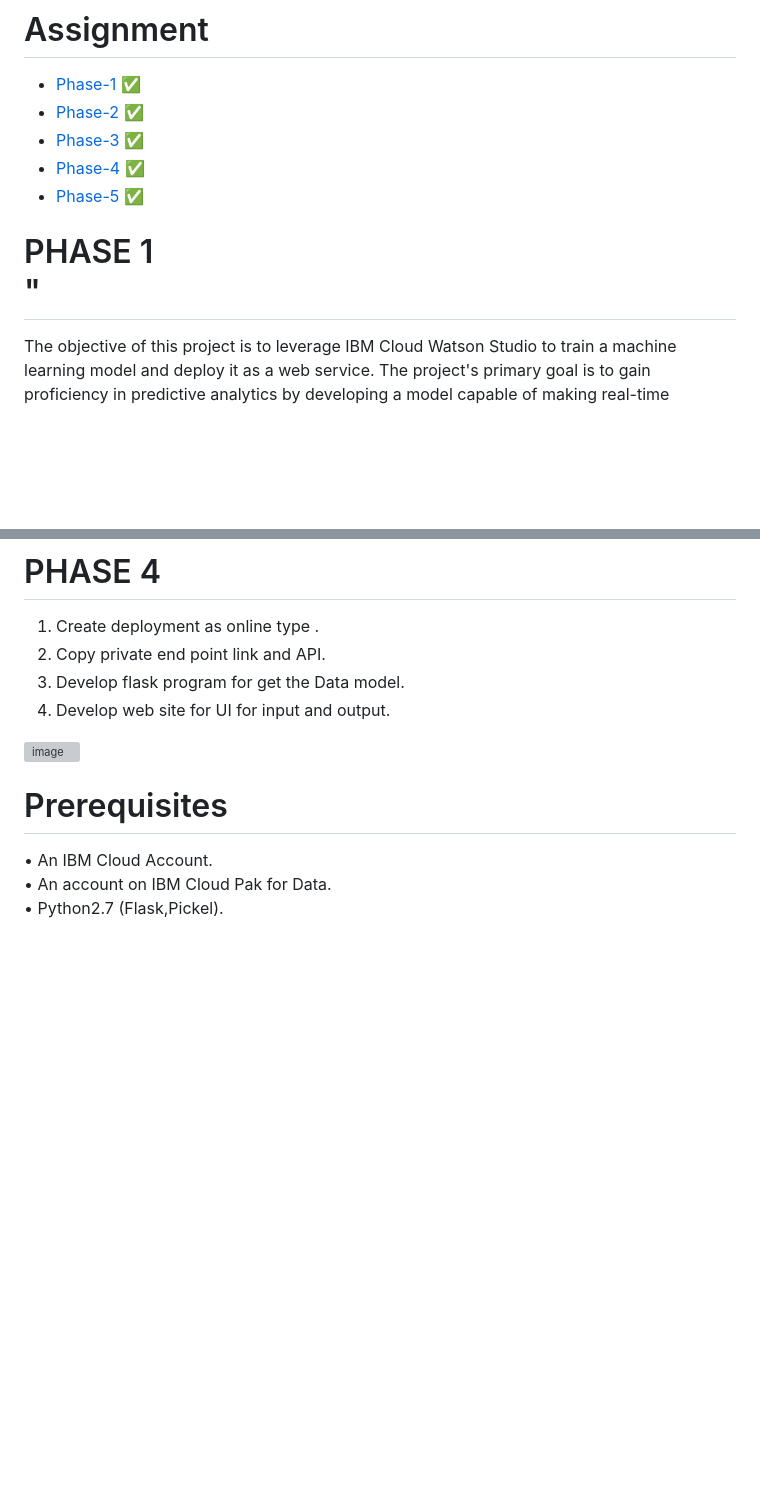
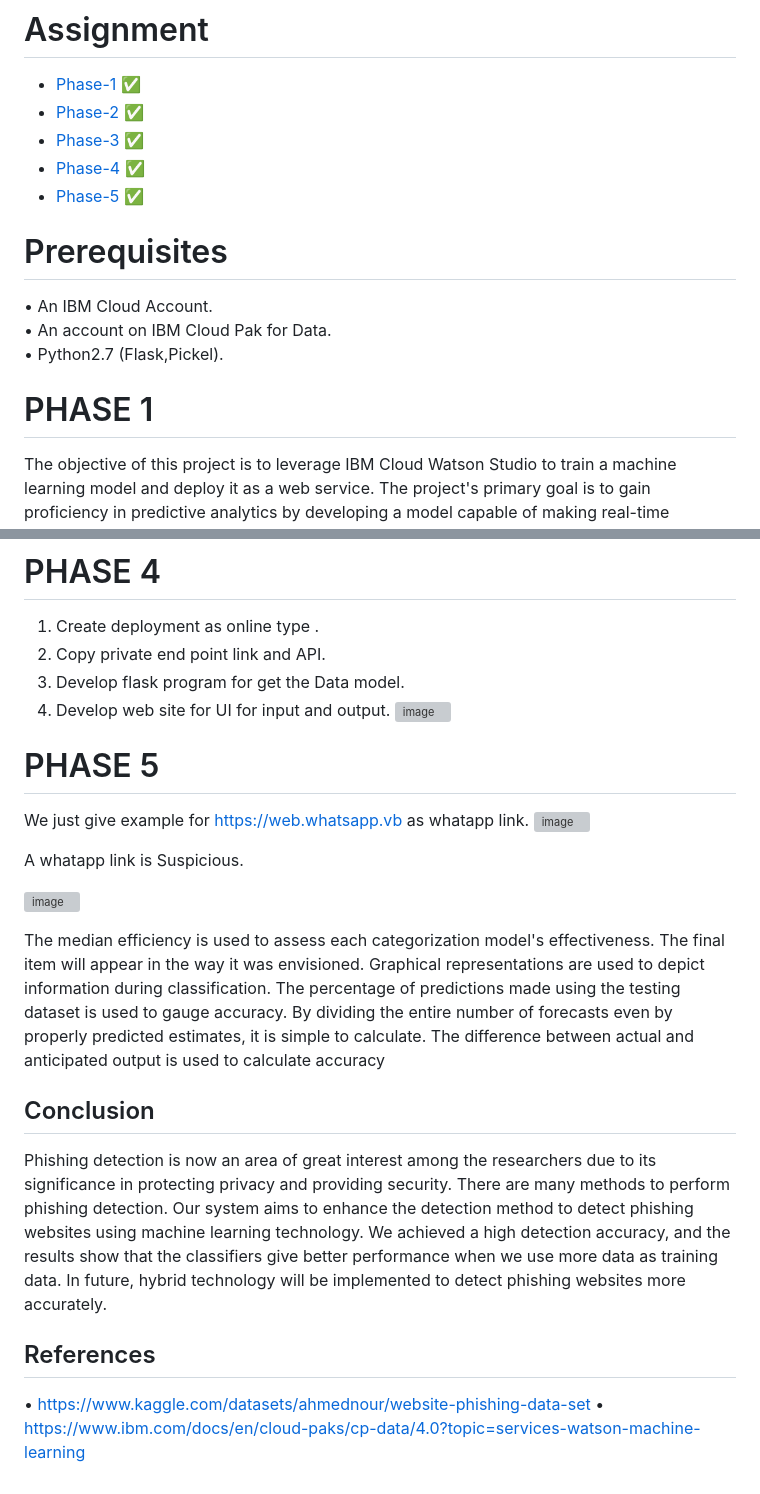
Before and after one commit to Halishrichard17/Cloud-Application-Development-NM, a Markdown page: README.md, 2 parts joined by grey strips. Rendered like a GitHub page; blank space fills up the shorter version; grey boxes are pictures that could not be loaded.

```diff
--- a/README.md
+++ b/README.md
@@ -17,7 +17,13 @@
 - <a href="https://github.com/Halishrichard17/Cloud-Application-Development-NM/tree/main/PHASE-4"> Phase-4 ✅</a>
 - <a href="https://github.com/Halishrichard17/Cloud-Application-Development-NM/tree/main/PHASE-5"> Phase-5 ✅</a>
 
-# PHASE 1 <br>"
+
+# Prerequisites <br>
+•	An IBM Cloud Account.<br>
+•	An account on IBM Cloud Pak for Data.<br>
+•	Python2.7 (Flask,Pickel).<br>
+
+# PHASE 1 <br>
 <p>
 	The objective of this project is to leverage IBM Cloud Watson Studio to train a
 machine learning model and deploy it as a web service. The project's primary goal is
@@ -53,12 +59,27 @@ Technical architecture which is also often referred to as application architectu
 2.	Copy  private end point link and API.
 3.	Develop flask program for get the Data model.
 4.	Develop web site for UI for input and output.
-
-![image](https://github.com/Halishrichard17/Cloud-Application-Development-NM/assets/90974013/dba4ac82-ffc7-4c68-a333-c30a8ea17d82)
+![image](https://github.com/Halishrichard17/Cloud-Application-Development-NM/assets/90974013/4c8f8697-98a7-409c-a088-8040e2bd0b53)
 
 
+# PHASE 5
 
-# Prerequisites <br>
-•	An IBM Cloud Account.<br>
-•	An account on IBM Cloud Pak for Data.<br>
-•	Python2.7 (Flask,Pickel).<br>
+
+We just give example for https://web.whatsapp.vb as whatapp link.
+ ![image](https://github.com/Halishrichard17/Cloud-Application-Development-NM/assets/90974013/e8bd419d-3361-4523-acb2-1c7e547f216a)
+
+
+A whatapp link is Suspicious.
+
+![image](https://github.com/Halishrichard17/Cloud-Application-Development-NM/assets/90974013/1b82d26a-4bc7-4c97-85ca-532795f055f1)
+
+
+The median efficiency is used to assess each categorization model's effectiveness. The final item will appear in the way it was envisioned. Graphical representations are used to depict information during classification. The percentage of predictions made using the testing dataset is used to gauge accuracy. By dividing the entire number of forecasts even by properly predicted estimates, it is simple to calculate. The difference between actual and anticipated output is used to calculate accuracy
+
+
+## Conclusion
+Phishing detection is now an area of great interest among the researchers due to its significance in protecting privacy and providing security. There are many methods to perform phishing detection. Our system aims to enhance the detection method to detect phishing websites using machine learning technology. We achieved a high detection accuracy, and the results show that the classifiers give better performance when we use more data as training data. In future, hybrid technology will be implemented to detect phishing websites more accurately.
+
+## References
+•	https://www.kaggle.com/datasets/ahmednour/website-phishing-data-set
+•	 https://www.ibm.com/docs/en/cloud-paks/cp-data/4.0?topic=services-watson-machine-learning
```
Also changed, not shown: other parts of README.md (+1 -1 lines).
